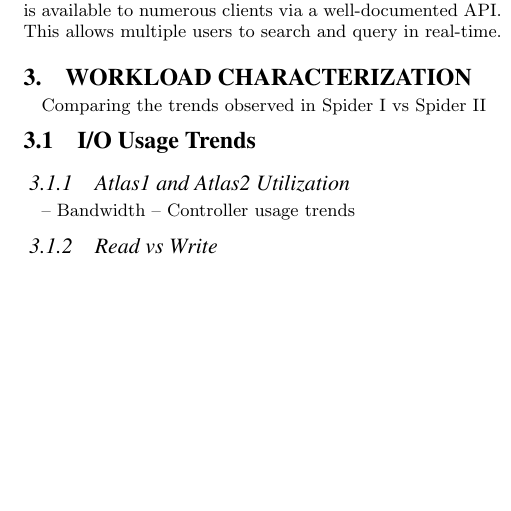
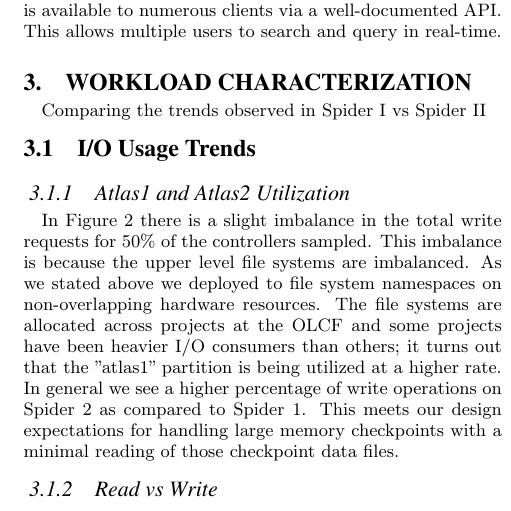
Before and after one commit to fwang2/pdsw15-workload, a LaTeX paper (paper.tex, which reads workload.tex): part of one column of page 2 of 4, cut so that both start at the same text, the shorter picture padded with empty space. Compiled offline with pdfLaTeX.

Commit message:
Add some context for R/W measurements in Figure 2 for section 3.1.1.
--
-Jason

```diff
--- a/workload.tex
+++ b/workload.tex
@@ -12,10 +12,15 @@
 
 
 \subsubsection{Atlas1 and Atlas2 Utilization}
-
-
--- Bandwidth
--- Controller usage trends
+In Figure~\ref{fig:rwratio} there is a slight imbalance in the total write
+requests for 50\% of the controllers sampled. This imbalance is because the upper
+level file systems are imbalanced. As we stated above we deployed to file system
+namespaces on  non-overlapping hardware resources. The file systems are allocated
+across projects at the OLCF and some projects have been heavier I/O consumers than
+others; it turns out that the "atlas1" partition is being utilized at a higher rate.
+In general we see a higher percentage of write operations on Spider 2 as compared
+to Spider 1. This meets our design expectations for handling large memory checkpoints
+with a minimal reading of those checkpoint data files.
 
 \subsubsection{Read vs Write}
 
```
